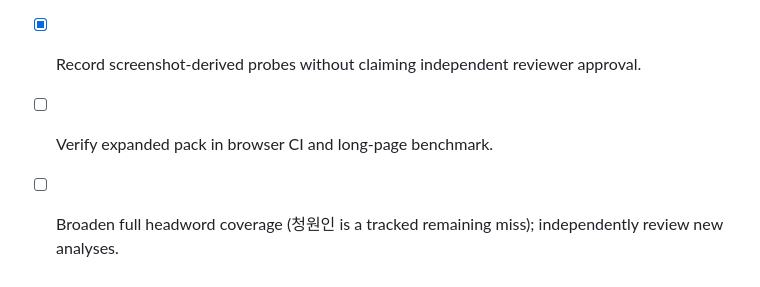
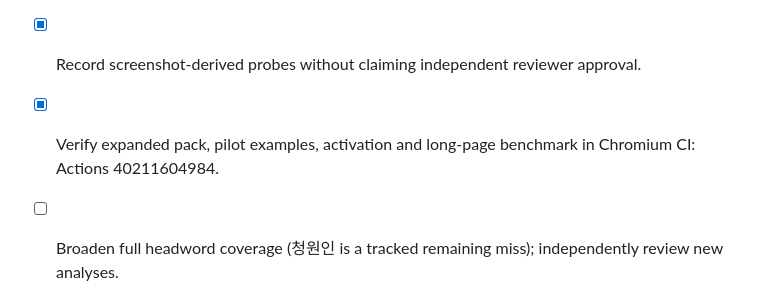
Before and after one commit to dsuyu1/softgloss, a Markdown page: docs/PROJECT.md, the part around the change. Rendered like a GitHub page.

```diff
--- a/docs/PROJECT.md
+++ b/docs/PROJECT.md
@@ -143,5 +143,5 @@ The 0.4.0 pack has 29,777 imported headwords and listed conjugations, with multi
 - [x] Add bounded -면서 / -는지 and nominalization + particle candidates.
 - [x] Add labeled two-noun and noun + 하다/되다 component fallbacks.
 - [x] Record screenshot-derived probes without claiming independent reviewer approval.
-- [ ] Verify expanded pack in browser CI and long-page benchmark.
+- [x] Verify expanded pack, pilot examples, activation and long-page benchmark in Chromium CI: Actions 40211604984.
 - [ ] Broaden full headword coverage (청원인 is a tracked remaining miss); independently review new analyses.
```
Also changed, not shown: docs/VALIDATION.md (+1 -1 lines).
